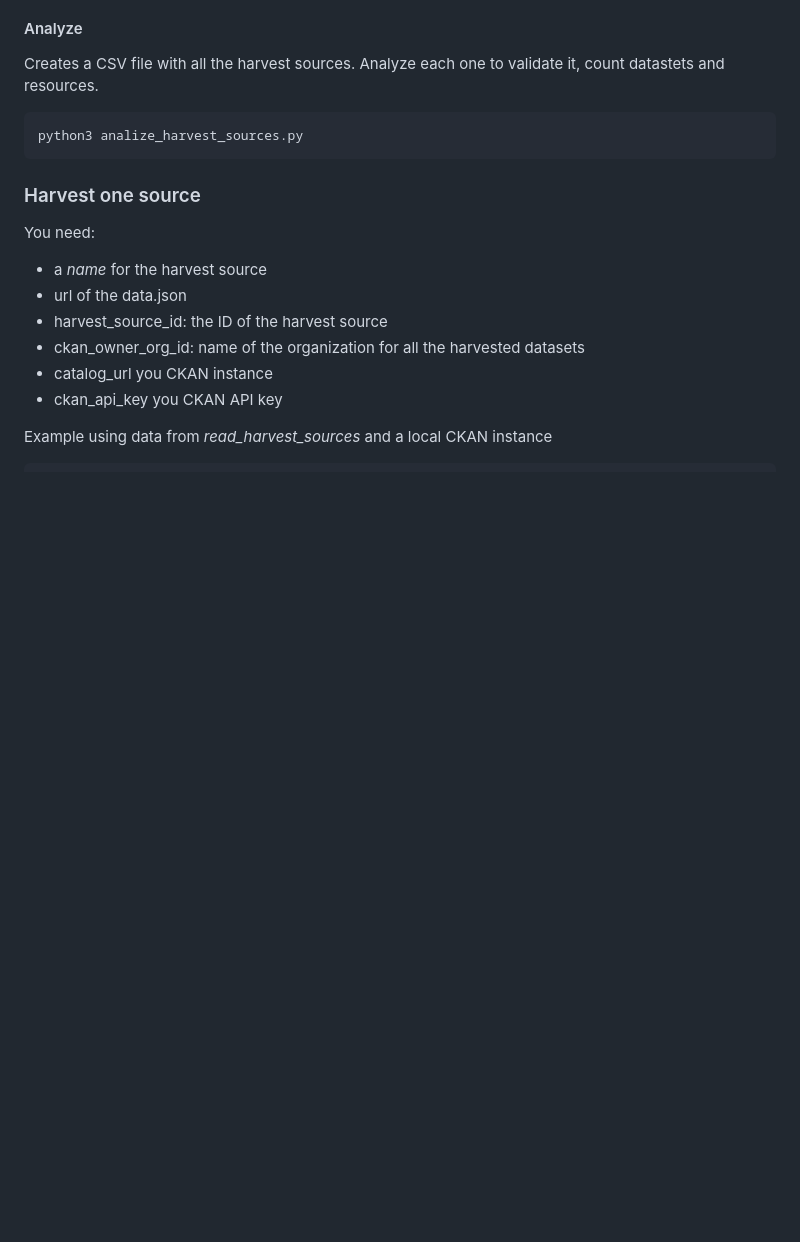
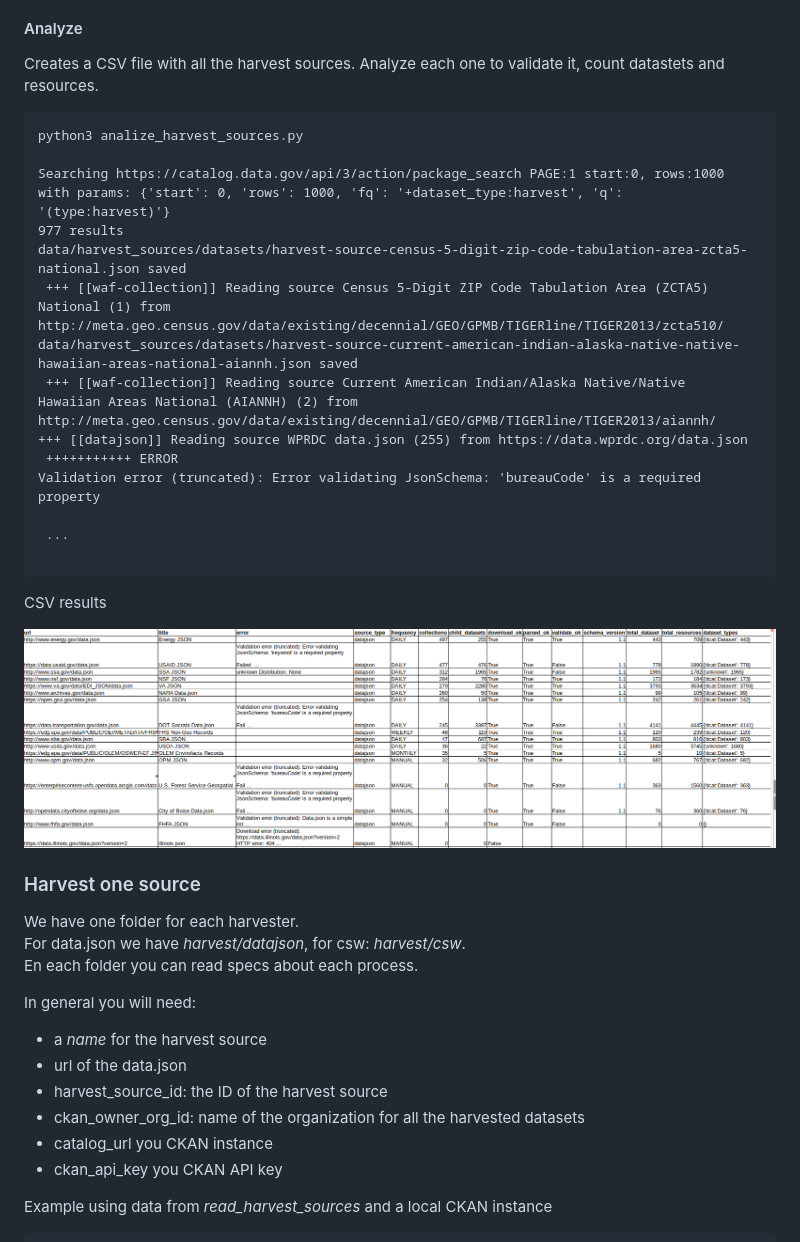
Before and after one commit to datopian/ckan-ng-harvest, a Markdown page: README.md, the part around the change printed below. GitHub-like rendering; pictures changed too: imgs/source_analysis.png (added); blank space fills up the shorter version.

Commit message:
reordering readmes

````diff
--- a/README.md
+++ b/README.md
@@ -49,11 +59,32 @@ Creates a CSV file with all the harvest sources. Analyze each one to validate it
 
 ```
 python3 analize_harvest_sources.py
+
+Searching https://catalog.data.gov/api/3/action/package_search PAGE:1 start:0, rows:1000 with params: {'start': 0, 'rows': 1000, 'fq': '+dataset_type:harvest', 'q': '(type:harvest)'}
+977 results
+data/harvest_sources/datasets/harvest-source-census-5-digit-zip-code-tabulation-area-zcta5-national.json saved
+ +++ [[waf-collection]] Reading source Census 5-Digit ZIP Code Tabulation Area (ZCTA5) National (1) from http://meta.geo.census.gov/data/existing/decennial/GEO/GPMB/TIGERline/TIGER2013/zcta510/
+data/harvest_sources/datasets/harvest-source-current-american-indian-alaska-native-native-hawaiian-areas-national-aiannh.json saved
+ +++ [[waf-collection]] Reading source Current American Indian/Alaska Native/Native  Hawaiian Areas National (AIANNH) (2) from http://meta.geo.census.gov/data/existing/decennial/GEO/GPMB/TIGERline/TIGER2013/aiannh/
++++ [[datajson]] Reading source WPRDC data.json (255) from https://data.wprdc.org/data.json
+ +++++++++++ ERROR
+Validation error (truncated): Error validating JsonSchema: 'bureauCode' is a required property
+
+ ...
+
 ```
+
+CSV results
+
+![source_analysis](imgs/source_analysis.png)
 
 ### Harvest one source
 
-You need:
+We have one folder for each harvester.
+For data.json we have _harvest/datajson_, for csw: _harvest/csw_.
+En each folder you can read specs about each process.
+
+In general you will need:
  - a _name_ for the harvest source
  - url of the data.json
  - harvest_source_id: the ID of the harvest source
````
Also changed, not shown: other parts of README.md (+24 -14 lines), harvest/datajson/README.md (added, +12 -0 lines), 1 other file.
